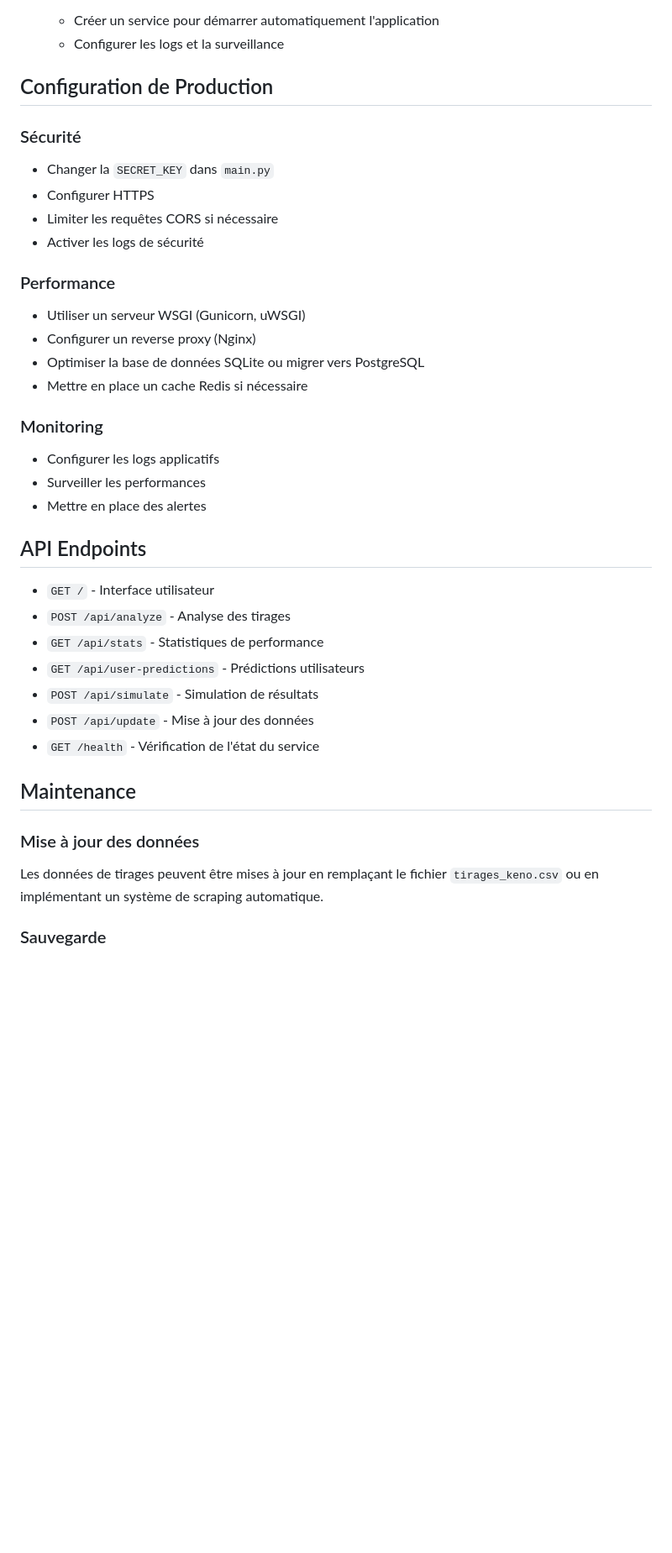
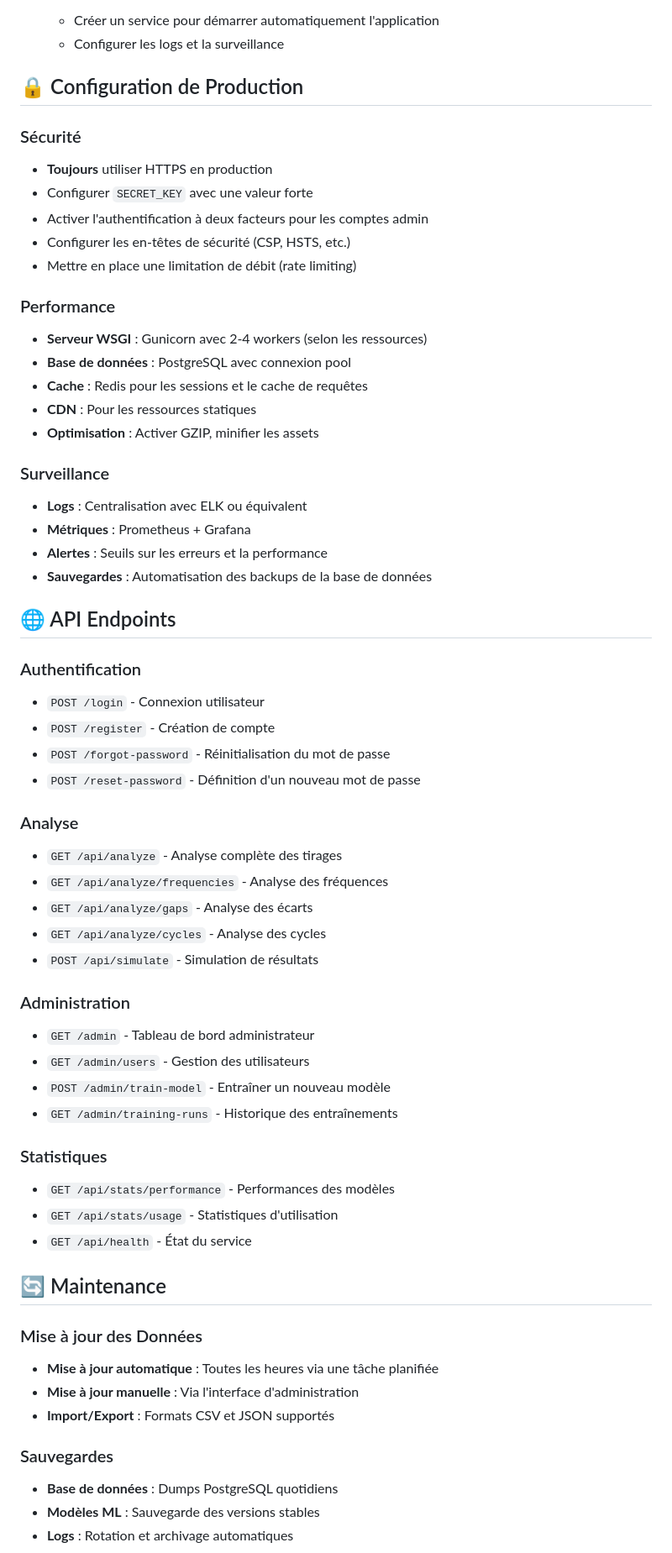
Before and after one commit to Anissdev8897/Kenoweb, a Markdown page: README.md, the part around one of its changes. Shown at 84% size. Rendered like a GitHub page; blank space fills up the shorter version.

```diff
--- a/README.md
+++ b/README.md
@@ -111,43 +160,63 @@ keno-web-app/
    - Créer un service pour démarrer automatiquement l'application
    - Configurer les logs et la surveillance
 
-## Configuration de Production
+## 🔒 Configuration de Production
 
 ### Sécurité
-
-- Changer la `SECRET_KEY` dans `main.py`
-- Configurer HTTPS
-- Limiter les requêtes CORS si nécessaire
-- Activer les logs de sécurité
+- **Toujours** utiliser HTTPS en production
+- Configurer `SECRET_KEY` avec une valeur forte
+- Activer l'authentification à deux facteurs pour les comptes admin
+- Configurer les en-têtes de sécurité (CSP, HSTS, etc.)
+- Mettre en place une limitation de débit (rate limiting)
 
 ### Performance
+- **Serveur WSGI** : Gunicorn avec 2-4 workers (selon les ressources)
+- **Base de données** : PostgreSQL avec connexion pool
+- **Cache** : Redis pour les sessions et le cache de requêtes
+- **CDN** : Pour les ressources statiques
+- **Optimisation** : Activer GZIP, minifier les assets
 
-- Utiliser un serveur WSGI (Gunicorn, uWSGI)
-- Configurer un reverse proxy (Nginx)
-- Optimiser la base de données SQLite ou migrer vers PostgreSQL
-- Mettre en place un cache Redis si nécessaire
+### Surveillance
+- **Logs** : Centralisation avec ELK ou équivalent
+- **Métriques** : Prometheus + Grafana
+- **Alertes** : Seuils sur les erreurs et la performance
+- **Sauvegardes** : Automatisation des backups de la base de données
 
-### Monitoring
+## 🌐 API Endpoints
 
-- Configurer les logs applicatifs
-- Surveiller les performances
-- Mettre en place des alertes
+### Authentification
+- `POST /login` - Connexion utilisateur
+- `POST /register` - Création de compte
+- `POST /forgot-password` - Réinitialisation du mot de passe
+- `POST /reset-password` - Définition d'un nouveau mot de passe
 
-## API Endpoints
+### Analyse
+- `GET /api/analyze` - Analyse complète des tirages
+- `GET /api/analyze/frequencies` - Analyse des fréquences
+- `GET /api/analyze/gaps` - Analyse des écarts
+- `GET /api/analyze/cycles` - Analyse des cycles
+- `POST /api/simulate` - Simulation de résultats
 
-- `GET /` - Interface utilisateur
-- `POST /api/analyze` - Analyse des tirages
-- `GET /api/stats` - Statistiques de performance
-- `GET /api/user-predictions` - Prédictions utilisateurs
-- `POST /api/simulate` - Simulation de résultats
-- `POST /api/update` - Mise à jour des données
-- `GET /health` - Vérification de l'état du service
+### Administration
+- `GET /admin` - Tableau de bord administrateur
+- `GET /admin/users` - Gestion des utilisateurs
+- `POST /admin/train-model` - Entraîner un nouveau modèle
+- `GET /admin/training-runs` - Historique des entraînements
 
-## Maintenance
+### Statistiques
+- `GET /api/stats/performance` - Performances des modèles
+- `GET /api/stats/usage` - Statistiques d'utilisation
+- `GET /api/health` - État du service
 
-### Mise à jour des données
+## 🔄 Maintenance
 
-Les données de tirages peuvent être mises à jour en remplaçant le fichier `tirages_keno.csv` ou en implémentant un système de scraping automatique.
+### Mise à jour des Données
+- **Mise à jour automatique** : Toutes les heures via une tâche planifiée
+- **Mise à jour manuelle** : Via l'interface d'administration
+- **Import/Export** : Formats CSV et JSON supportés
 
-### Sauvegarde
+### Sauvegardes
+- **Base de données** : Dumps PostgreSQL quotidiens
+- **Modèles ML** : Sauvegarde des versions stables
+- **Logs** : Rotation et archivage automatiques
 
```
Also changed, not shown: other parts of README.md (+112 -46 lines).
